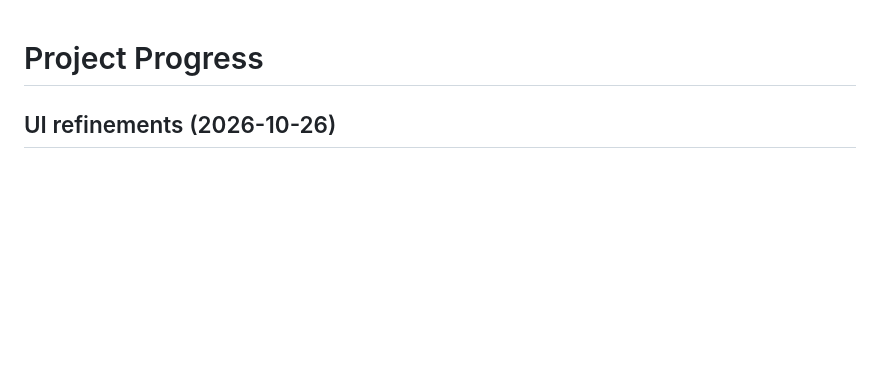
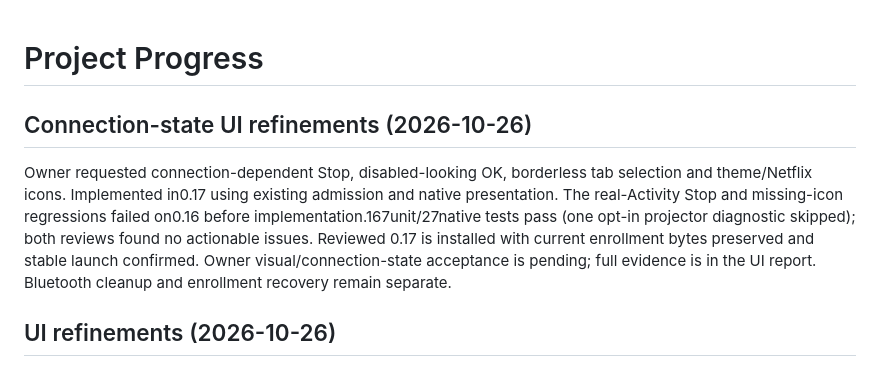
Before and after one commit to eparirishit/open-tv-touchpad, a Markdown page: docs/progress.md, the part around the change. GitHub-like rendering; blank space fills up the shorter version.

```diff
--- a/docs/progress.md
+++ b/docs/progress.md
@@ -1,4 +1,15 @@
 # Project Progress
+
+## Connection-state UI refinements (2026-10-26)
+
+Owner requested connection-dependent Stop, disabled-looking OK, borderless tab
+selection and theme/Netflix icons. Implemented in0.17 using existing admission
+and native presentation. The real-Activity Stop and missing-icon regressions
+failed on0.16 before implementation.167unit/27native tests pass (one opt-in
+projector diagnostic skipped); both reviews found no actionable issues. Reviewed
+0.17 is installed with current enrollment bytes preserved and stable launch
+confirmed. Owner visual/connection-state acceptance is pending; full evidence is
+in the UI report. Bluetooth cleanup and enrollment recovery remain separate.
 
 ## UI refinements (2026-10-26)
 
```
Also changed, not shown: docs/gates/nord-prototype-ui-report.md (+33 -0 lines), 1 other file.
